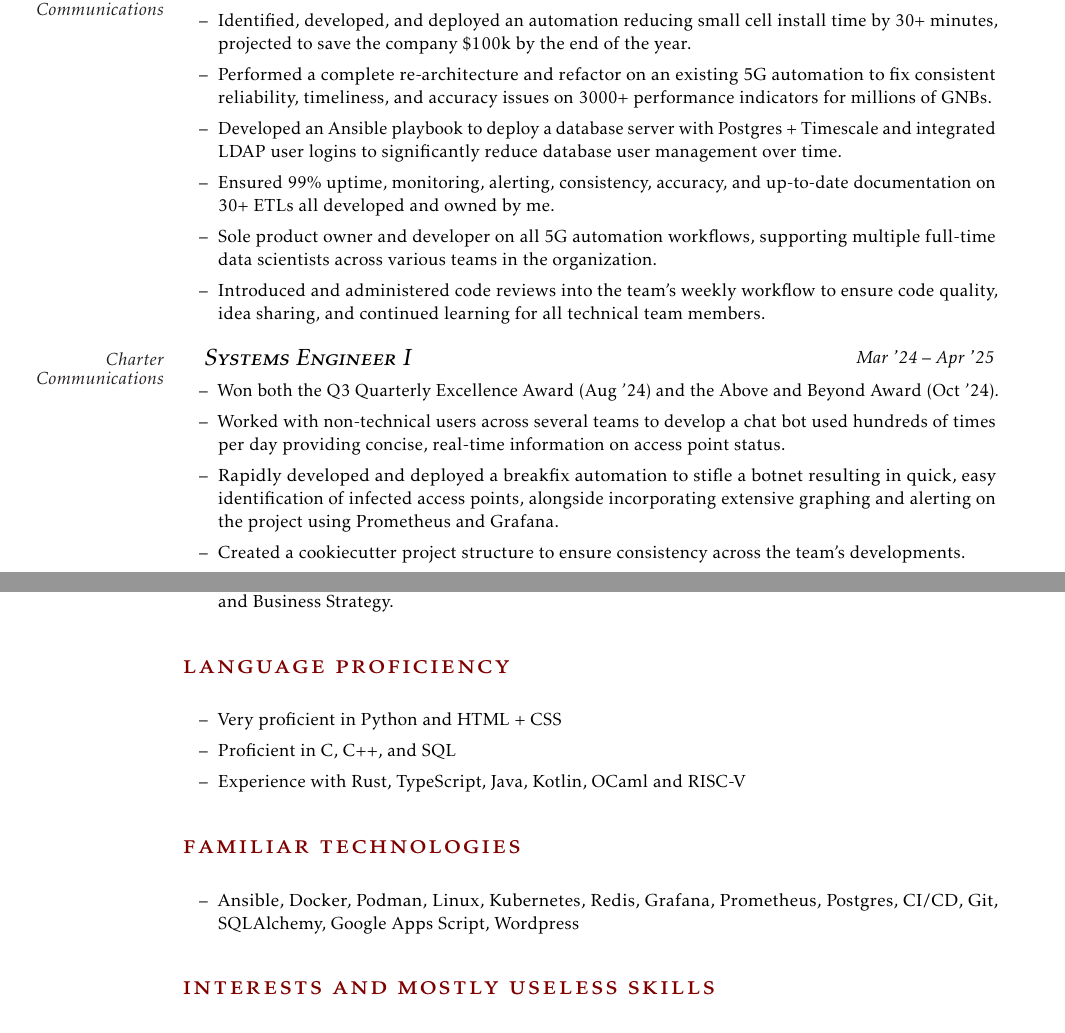
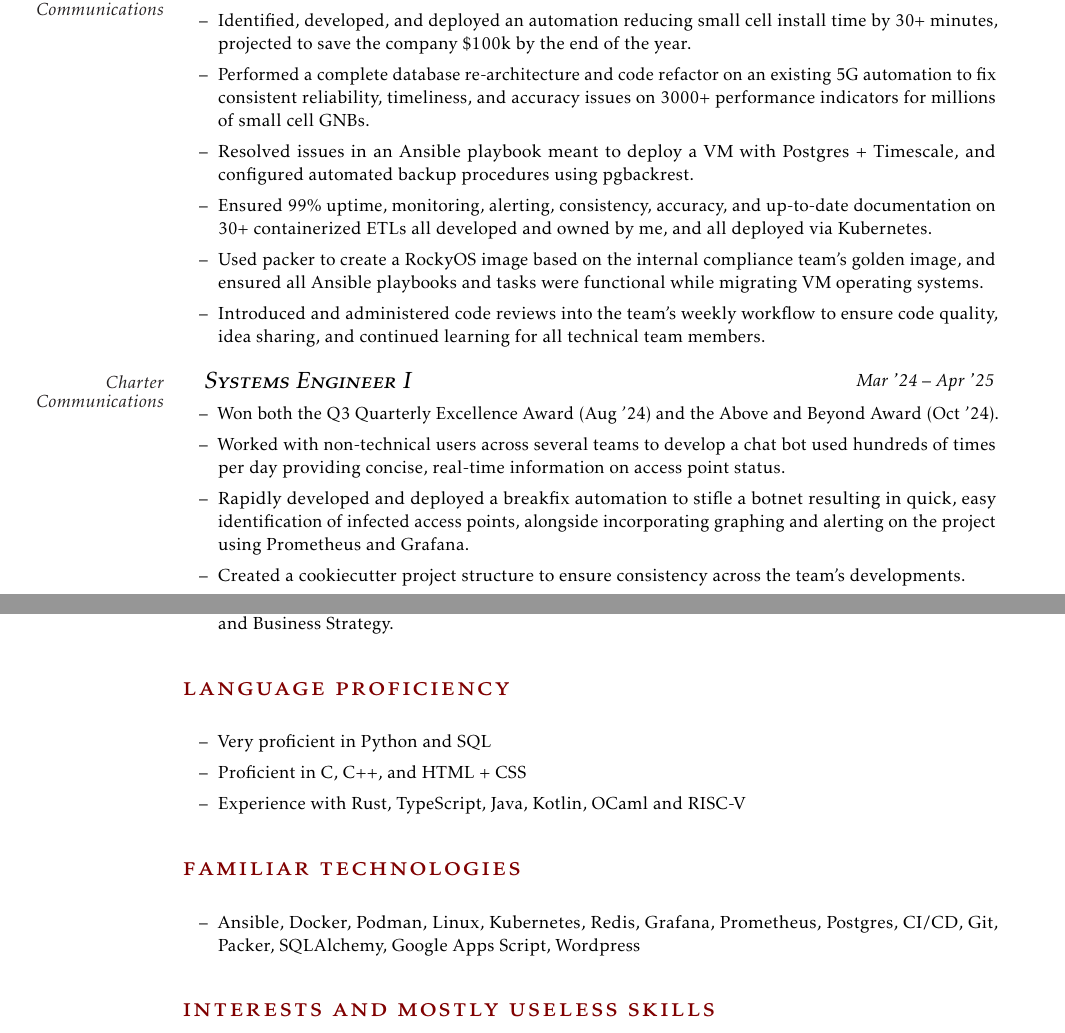
Before and after one commit to eyz11327/resume, a LaTeX CV (resume.tex): two parts of pages 1 and 2 of 2, joined at a grey line, cut so that both start at the same text. Compiled offline with pdfLaTeX.

Commit message:
A few updates to wording and replacement of weaker resume item with updated item

```diff
--- a/resume.tex
+++ b/resume.tex
@@ -65,10 +65,10 @@
 	{Charter Communications}
 	{
 		Identified, developed, and deployed an automation reducing small cell install time by 30+ minutes, projected to save the company \$100k by the end of the year.
-		\item Performed a complete re-architecture and refactor on an existing 5G automation to fix consistent reliability, timeliness, and accuracy issues on 3000+ performance indicators for millions of GNBs.
-		\item Developed an Ansible playbook to deploy a database server with Postgres + Timescale and integrated LDAP user logins to significantly reduce database user management over time.
-		\item Ensured 99\% uptime, monitoring, alerting, consistency, accuracy, and up-to-date documentation on 30+ ETLs all developed and owned by me.
-		\item Sole product owner and developer on all 5G automation workflows, supporting multiple full-time data scientists across various teams in the organization.
+		\item Performed a complete database re-architecture and code refactor on an existing 5G automation to fix consistent reliability, timeliness, and accuracy issues on 3000+ performance indicators for millions of small cell GNBs.
+		\item Resolved issues in an Ansible playbook meant to deploy a VM with Postgres + Timescale, and configured automated backup procedures using pgbackrest.
+		\item Ensured 99\% uptime, monitoring, alerting, consistency, accuracy, and up-to-date documentation on 30+ containerized ETLs all developed and owned by me, and all deployed via Kubernetes.
+		\item Used packer to create a RockyOS image based on the internal compliance team's golden image, and ensured all Ansible playbooks and tasks were functional while migrating VM operating systems.
 		\item Introduced and administered code reviews into the team's weekly workflow to ensure code quality, idea sharing, and continued learning for all technical team members.
 	}
 
@@ -79,7 +79,7 @@
 	{
 		Won both the Q3 Quarterly Excellence Award (Aug '24) and the Above and Beyond Award (Oct '24).
 		\item Worked with non-technical users across several teams to develop a chat bot used hundreds of times per day providing concise, real-time information on access point status.
-		\item Rapidly developed and deployed a breakfix automation to stifle a botnet resulting in quick, easy identification of infected access points, alongside incorporating extensive graphing and alerting on the project using Prometheus and Grafana.
+		\item Rapidly developed and deployed a breakfix automation to stifle a botnet resulting in quick, easy identification of infected access points, alongside incorporating graphing and alerting on the project using Prometheus and Grafana.
 		\item Created a cookiecutter project structure to ensure consistency across the team's developments.
 		\item Introduced modern Python practices (e.g., linting, type hinting, virtual environments) improving code clarity, security, and team efficiency.
 		\item Developed and deployed several large, containerized ETL automations in Python. One of these ETLs reduced critical missing data from 6\% to 0.6\% for the team's data scientist.
@@ -119,8 +119,8 @@
 	\cventry
 	{}{}{}
 	{
-		Very proficient in Python and HTML + CSS
-		\item Proficient in C, C++, and SQL
+		Very proficient in Python and SQL
+		\item Proficient in C, C++, and HTML + CSS
 		\item Experience with Rust, TypeScript, Java, Kotlin, OCaml and RISC-V
 	}
 
@@ -128,7 +128,7 @@
 	\cventry
 	{}{}{}
 	{
-		Ansible, Docker, Podman, Linux, Kubernetes, Redis, Grafana, Prometheus, Postgres, CI/CD, Git, SQLAlchemy, Google Apps Script, Wordpress
+		Ansible, Docker, Podman, Linux, Kubernetes, Redis, Grafana, Prometheus, Postgres, CI/CD, Git, Packer, SQLAlchemy, Google Apps Script, Wordpress
 	}
 
 	\cvsection{Interests and Mostly Useless Skills}
```
Also changed, not shown: resume.pdf.
